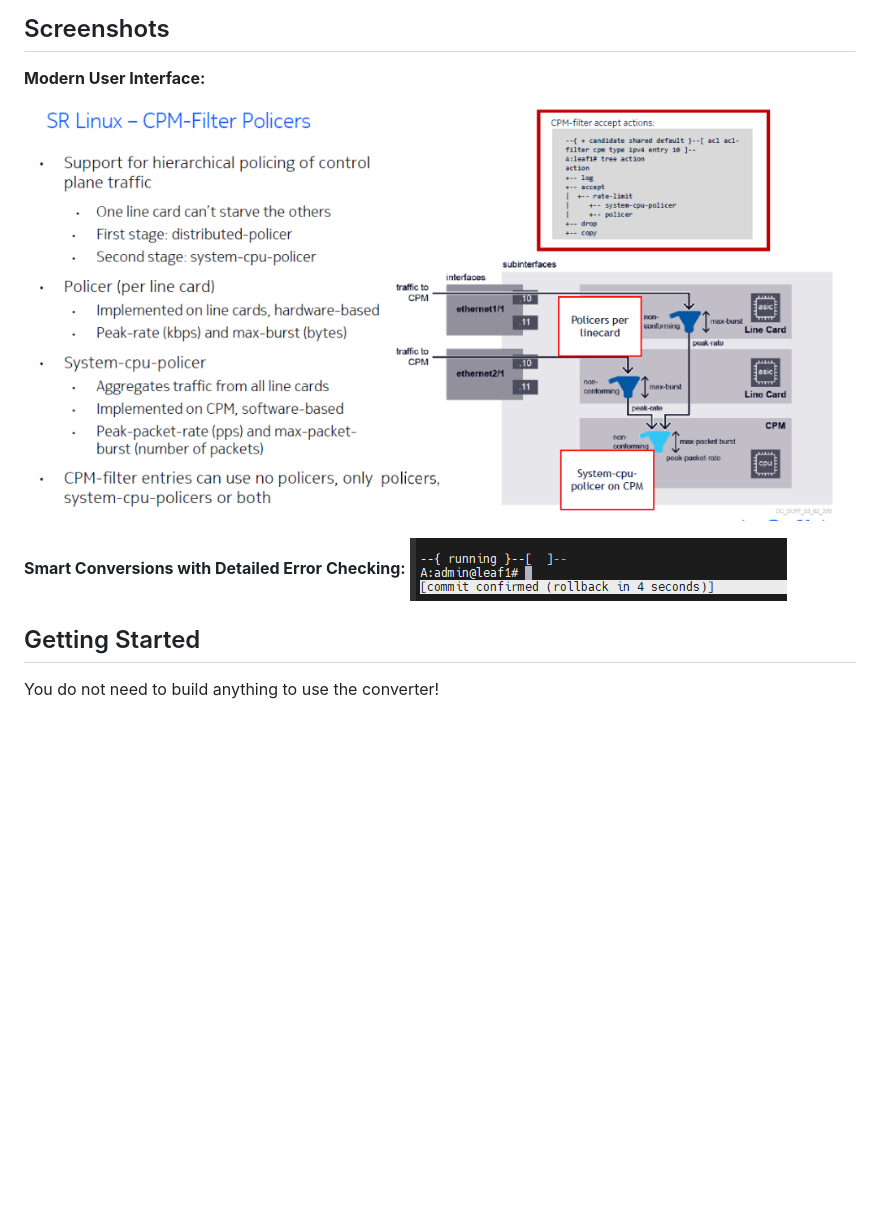
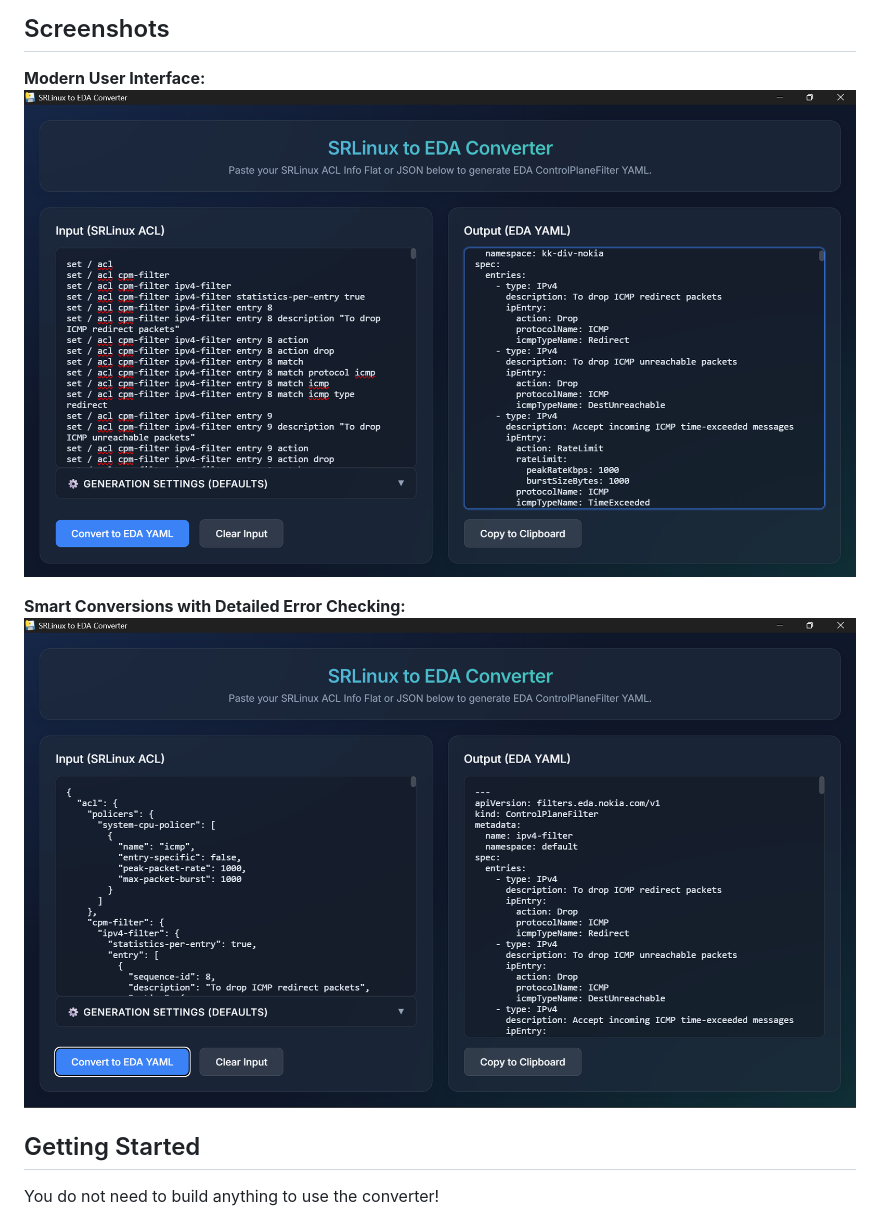
Before and after one commit to VishalSh-Dev/SRLinux-to-EDA, a Markdown page: README.md, the part around the change. Rendered like a GitHub page; pictures changed too: assets/image1.png (added), assets/image2.png (added), assets/screenshot1.png (deleted); blank space fills up the shorter version.

Commit message:
Update README with new screenshots

```diff
--- a/README.md
+++ b/README.md
@@ -13,10 +13,10 @@ A sleek, native desktop utility to automatically convert SRLinux ACL configurati
 ## Screenshots
 
 **Modern User Interface:**
-![Main UI](assets/screenshot1.png)
+![Main UI](assets/image1.png)
 
 **Smart Conversions with Detailed Error Checking:**
-![Validation Error](assets/screenshot2.png)
+![Validation Error](assets/image2.png)
 
 ## Getting Started
 
```
